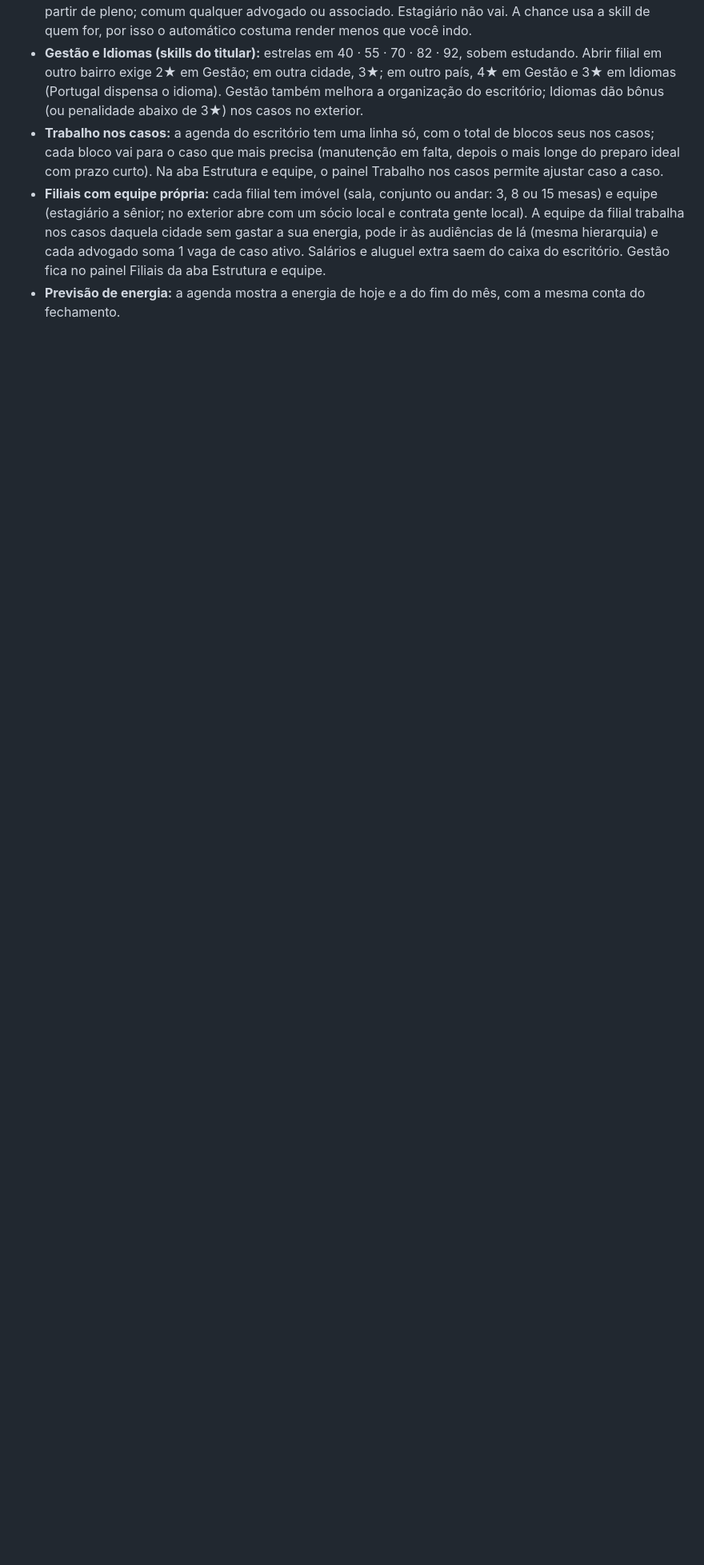
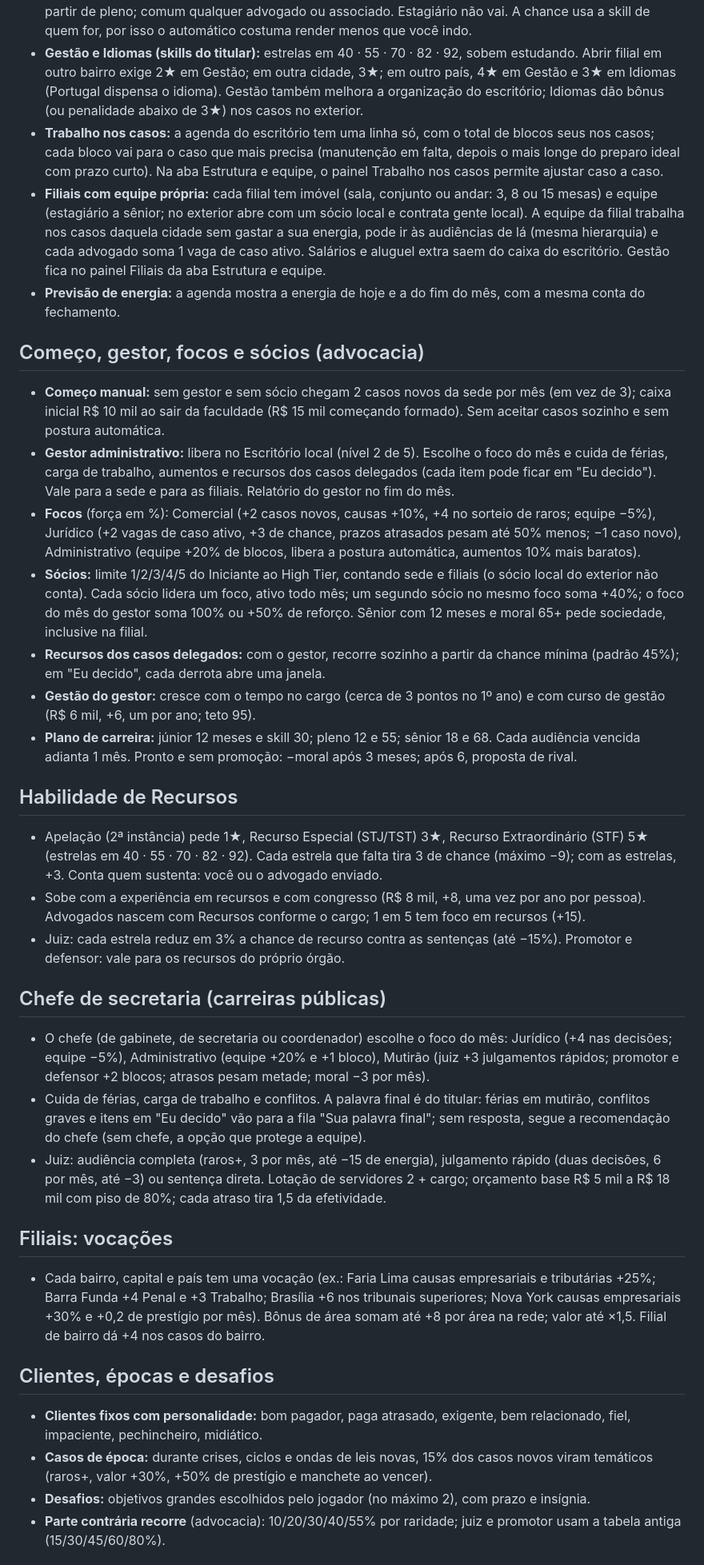
Before and after one commit to ygorcura27/TOGA, a Markdown page: docs/GDD.md, the part around one of its changes. Shown at 80% size. GitHub-like rendering; blank space fills up the shorter version.

```diff
--- a/docs/GDD.md
+++ b/docs/GDD.md
@@ -730,3 +730,32 @@ Ideias do design original que continuam valendo como direção, mas não estão
 - **Trabalho nos casos:** a agenda do escritório tem uma linha só, com o total de blocos seus nos casos; cada bloco vai para o caso que mais precisa (manutenção em falta, depois o mais longe do preparo ideal com prazo curto). Na aba Estrutura e equipe, o painel Trabalho nos casos permite ajustar caso a caso.
 - **Filiais com equipe própria:** cada filial tem imóvel (sala, conjunto ou andar: 3, 8 ou 15 mesas) e equipe (estagiário a sênior; no exterior abre com um sócio local e contrata gente local). A equipe da filial trabalha nos casos daquela cidade sem gastar a sua energia, pode ir às audiências de lá (mesma hierarquia) e cada advogado soma 1 vaga de caso ativo. Salários e aluguel extra saem do caixa do escritório. Gestão fica no painel Filiais da aba Estrutura e equipe.
 - **Previsão de energia:** a agenda mostra a energia de hoje e a do fim do mês, com a mesma conta do fechamento.
+
+## Começo, gestor, focos e sócios (advocacia)
+- **Começo manual:** sem gestor e sem sócio chegam 2 casos novos da sede por mês (em vez de 3); caixa inicial R$ 10 mil ao sair da faculdade (R$ 15 mil começando formado). Sem aceitar casos sozinho e sem postura automática.
+- **Gestor administrativo:** libera no Escritório local (nível 2 de 5). Escolhe o foco do mês e cuida de férias, carga de trabalho, aumentos e recursos dos casos delegados (cada item pode ficar em "Eu decido"). Vale para a sede e para as filiais. Relatório do gestor no fim do mês.
+- **Focos** (força em %): Comercial (+2 casos novos, causas +10%, +4 no sorteio de raros; equipe −5%), Jurídico (+2 vagas de caso ativo, +3 de chance, prazos atrasados pesam até 50% menos; −1 caso novo), Administrativo (equipe +20% de blocos, libera a postura automática, aumentos 10% mais baratos).
+- **Sócios:** limite 1/2/3/4/5 do Iniciante ao High Tier, contando sede e filiais (o sócio local do exterior não conta). Cada sócio lidera um foco, ativo todo mês; um segundo sócio no mesmo foco soma +40%; o foco do mês do gestor soma 100% ou +50% de reforço. Sênior com 12 meses e moral 65+ pede sociedade, inclusive na filial.
+- **Recursos dos casos delegados:** com o gestor, recorre sozinho a partir da chance mínima (padrão 45%); em "Eu decido", cada derrota abre uma janela.
+- **Gestão do gestor:** cresce com o tempo no cargo (cerca de 3 pontos no 1º ano) e com curso de gestão (R$ 6 mil, +6, um por ano; teto 95).
+- **Plano de carreira:** júnior 12 meses e skill 30; pleno 12 e 55; sênior 18 e 68. Cada audiência vencida adianta 1 mês. Pronto e sem promoção: −moral após 3 meses; após 6, proposta de rival.
+
+## Habilidade de Recursos
+- Apelação (2ª instância) pede 1★, Recurso Especial (STJ/TST) 3★, Recurso Extraordinário (STF) 5★ (estrelas em 40 · 55 · 70 · 82 · 92). Cada estrela que falta tira 3 de chance (máximo −9); com as estrelas, +3. Conta quem sustenta: você ou o advogado enviado.
+- Sobe com a experiência em recursos e com congresso (R$ 8 mil, +8, uma vez por ano por pessoa). Advogados nascem com Recursos conforme o cargo; 1 em 5 tem foco em recursos (+15).
+- Juiz: cada estrela reduz em 3% a chance de recurso contra as sentenças (até −15%). Promotor e defensor: vale para os recursos do próprio órgão.
+
+## Chefe de secretaria (carreiras públicas)
+- O chefe (de gabinete, de secretaria ou coordenador) escolhe o foco do mês: Jurídico (+4 nas decisões; equipe −5%), Administrativo (equipe +20% e +1 bloco), Mutirão (juiz +3 julgamentos rápidos; promotor e defensor +2 blocos; atrasos pesam metade; moral −3 por mês).
+- Cuida de férias, carga de trabalho e conflitos. A palavra final é do titular: férias em mutirão, conflitos graves e itens em "Eu decido" vão para a fila "Sua palavra final"; sem resposta, segue a recomendação do chefe (sem chefe, a opção que protege a equipe).
+- Juiz: audiência completa (raros+, 3 por mês, até −15 de energia), julgamento rápido (duas decisões, 6 por mês, até −3) ou sentença direta. Lotação de servidores 2 + cargo; orçamento base R$ 5 mil a R$ 18 mil com piso de 80%; cada atraso tira 1,5 da efetividade.
+
+## Filiais: vocações
+- Cada bairro, capital e país tem uma vocação (ex.: Faria Lima causas empresariais e tributárias +25%; Barra Funda +4 Penal e +3 Trabalho; Brasília +6 nos tribunais superiores; Nova York causas empresariais +30% e +0,2 de prestígio por mês). Bônus de área somam até +8 por área na rede; valor até ×1,5. Filial de bairro dá +4 nos casos do bairro.
+
+## Clientes, épocas e desafios
+- **Clientes fixos com personalidade:** bom pagador, paga atrasado, exigente, bem relacionado, fiel, impaciente, pechincheiro, midiático.
+- **Casos de época:** durante crises, ciclos e ondas de leis novas, 15% dos casos novos viram temáticos (raros+, valor +30%, +50% de prestígio e manchete ao vencer).
+- **Desafios:** objetivos grandes escolhidos pelo jogador (no máximo 2), com prazo e insígnia.
+- **Parte contrária recorre** (advocacia): 10/20/30/40/55% por raridade; juiz e promotor usam a tabela antiga (15/30/45/60/80%).
+
```
Also changed, not shown: other parts of docs/GDD.md (+11 -5 lines), README.md (+3 -0 lines).
